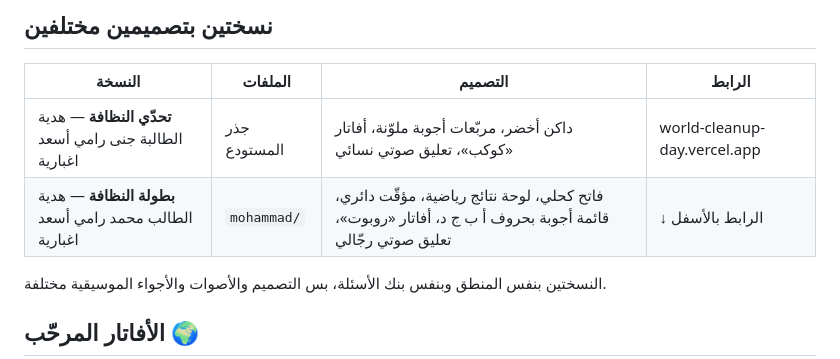
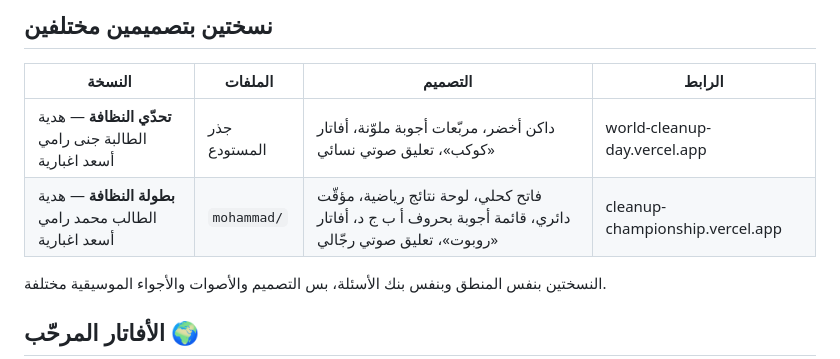
Before and after one commit to egbariarami-blip/-, a Markdown page: README.md, the part around the change. Rendered like a GitHub page.

Commit message:
إضافة رابط نسخة محمد بالـREADME
Co-Authored-By: Claude Opus 5 <noreply@anthropic.com>
Claude-Session: https://claude.ai/code/session_01GeZx3XXMwdrhHYPGHkHq7X

```diff
--- a/README.md
+++ b/README.md
@@ -12,7 +12,7 @@
 | النسخة | الملفات | التصميم | الرابط |
 |-------|--------|---------|--------|
 | **تحدّي النظافة** — هدية الطالبة جنى رامي أسعد اغبارية | جذر المستودع | داكن أخضر، مربّعات أجوبة ملوّنة، أفاتار «كوكب»، تعليق صوتي نسائي | world-cleanup-day.vercel.app |
-| **بطولة النظافة** — هدية الطالب محمد رامي أسعد اغبارية | `mohammad/` | فاتح كحلي، لوحة نتائج رياضية، مؤقّت دائري، قائمة أجوبة بحروف أ ب ج د، أفاتار «روبوت»، تعليق صوتي رجّالي | ↓ الرابط بالأسفل |
+| **بطولة النظافة** — هدية الطالب محمد رامي أسعد اغبارية | `mohammad/` | فاتح كحلي، لوحة نتائج رياضية، مؤقّت دائري، قائمة أجوبة بحروف أ ب ج د، أفاتار «روبوت»، تعليق صوتي رجّالي | cleanup-championship.vercel.app |
 
 النسختين بنفس المنطق وبنفس بنك الأسئلة، بس التصميم والأصوات والأجواء الموسيقية مختلفة.
 
```
